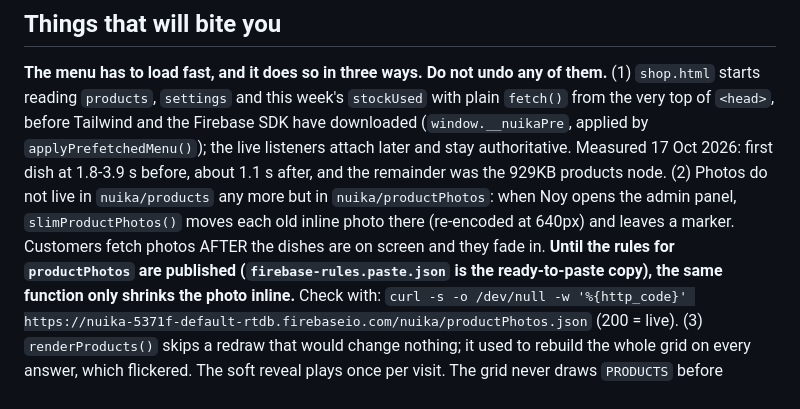
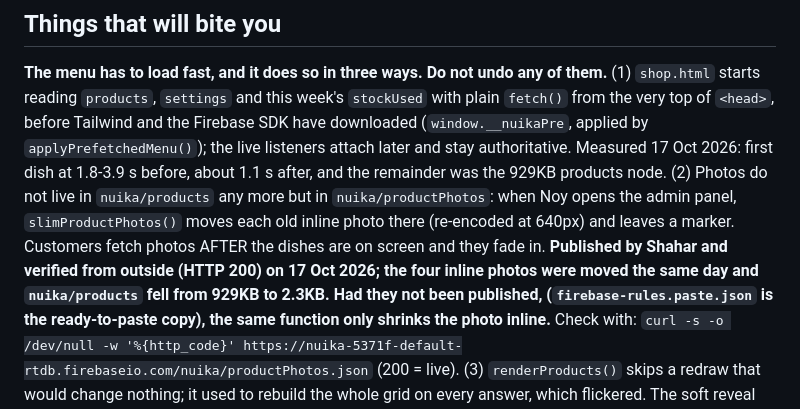
Before and after one commit to shaharazmon24/NUIKA, a Markdown page: CLAUDE.md, the part around the change. Drawn GitHub-style.

Commit message:
תיעוד: כללי התמונות פורסמו והתמונות הועברו

```diff
--- a/CLAUDE.md
+++ b/CLAUDE.md
@@ -240,7 +240,7 @@ listeners attach later and stay authoritative. Measured 17 Oct 2026: first dish
 (2) Photos do not live in `nuika/products` any more but in `nuika/productPhotos`: when
 Noy opens the admin panel, `slimProductPhotos()` moves each old inline photo there
 (re-encoded at 640px) and leaves a marker. Customers fetch photos AFTER the dishes
-are on screen and they fade in. **Until the rules for `productPhotos` are published
+are on screen and they fade in. **Published by Shahar and verified from outside (HTTP 200) on 17 Oct 2026; the four inline photos were moved the same day and `nuika/products` fell from 929KB to 2.3KB. Had they not been published,
 (`firebase-rules.paste.json` is the ready-to-paste copy), the same function only
 shrinks the photo inline.** Check with: `curl -s -o /dev/null -w '%{http_code}'
 https://nuika-5371f-default-rtdb.firebaseio.com/nuika/productPhotos.json` (200 = live).
```
